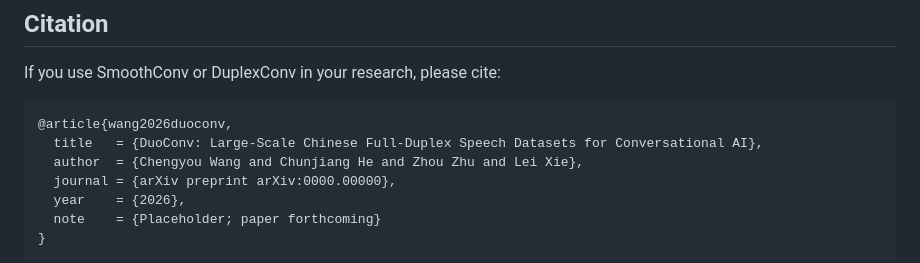
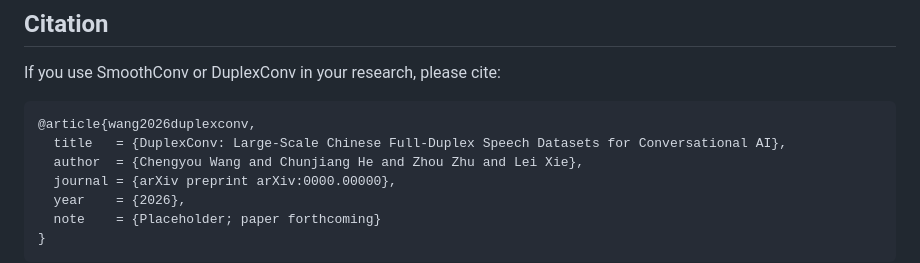
Before and after one commit to qualialabsAI/SmoothConv-DuplexConv, a Markdown page: README.md, the part around the change. GitHub-like rendering.

Commit message:
Fix citation entry for DuplexConv article

````diff
--- a/README.md
+++ b/README.md
@@ -117,8 +117,8 @@ If you use SmoothConv or DuplexConv in your research, please cite:
 
 
 ```bibtex
-@article{wang2026duoconv,
-  title   = {DuoConv: Large-Scale Chinese Full-Duplex Speech Datasets for Conversational AI},
+@article{wang2026duplexconv,
+  title   = {DuplexConv: Large-Scale Chinese Full-Duplex Speech Datasets for Conversational AI},
   author  = {Chengyou Wang and Chunjiang He and Zhou Zhu and Lei Xie},
   journal = {arXiv preprint arXiv:0000.00000},
   year    = {2026},
````
